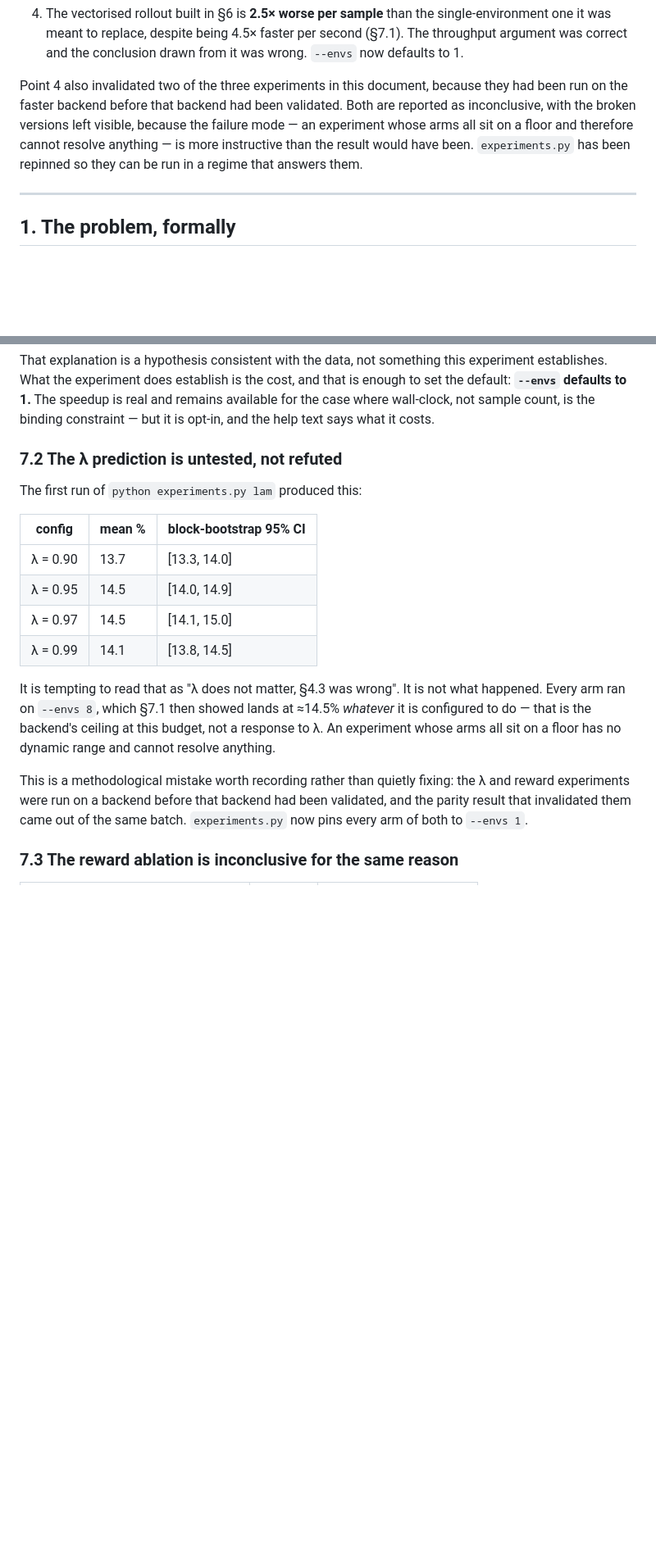
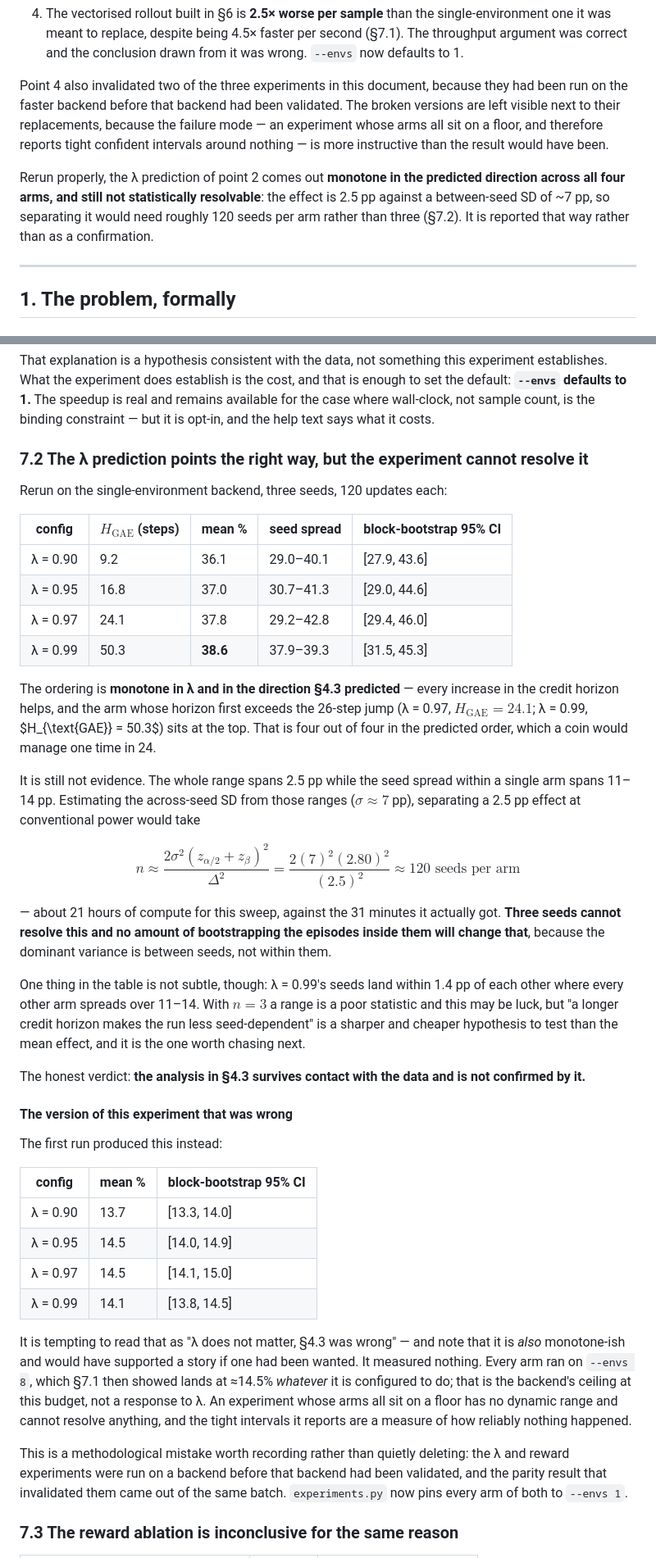
Before and after one commit to HackMan617/game-bot, a Markdown page: docs/mathematical-report.md, 2 parts joined by grey strips. Shown at 82% size. GitHub-like rendering; blank space fills up the shorter version.

Commit message:
Test the GAE-lambda prediction on the backend that actually learns
The first lambda sweep ran on --envs 8, where every arm sits on that backend's
~14% floor, so it measured nothing while reporting tight intervals. Rerun on
--envs 1, three seeds, 120 updates:

  lam 0.90  36.1   seeds 29.0-40.1
  lam 0.95  37.0   seeds 30.7-41.3
  lam 0.97  37.8   seeds 29.2-42.8
  lam 0.99  38.6   seeds 37.9-39.3

Monotone in lambda and in the direction section 4.3 predicts from the 26-step
jump arc — four out of four in the predicted order. It is still not evidence: the
whole range is 2.5 pp against a between-seed SD of ~7 pp, and separating that
would take ~120 seeds per arm (~21 hours) rather than three (~31 minutes). The
report says so rather than claiming a confirmation, and keeps the broken first
version visible next to the rerun.

The one striking detail is dispersion rather than mean: lam 0.99's three seeds
land within 1.4 pp where every other arm spreads over 11-14. With n=3 a range is
a poor statistic, but "a longer credit horizon makes the run less seed-dependent"
is a cheaper hypothesis to test than the mean shift, so it replaces the lambda
question in the open-questions list.

```diff
--- a/docs/mathematical-report.md
+++ b/docs/mathematical-report.md
@@ -26,11 +26,16 @@ And one thing fell out of *testing* them that contradicted the analysis:
 
 Point 4 also invalidated two of the three experiments in this document, because
 they had been run on the faster backend before that backend had been validated.
-Both are reported as inconclusive, with the broken versions left visible, because
-the failure mode — an experiment whose arms all sit on a floor and therefore
-cannot resolve anything — is more instructive than the result would have been.
-`experiments.py` has been repinned so they can be run in a regime that answers
-them.
+The broken versions are left visible next to their replacements, because the
+failure mode — an experiment whose arms all sit on a floor, and therefore reports
+tight confident intervals around nothing — is more instructive than the result
+would have been.
+
+Rerun properly, the λ prediction of point 2 comes out **monotone in the predicted
+direction across all four arms, and still not statistically resolvable**: the
+effect is 2.5 pp against a between-seed SD of ~7 pp, so separating it would need
+roughly 120 seeds per arm rather than three (§7.2). It is reported that way
+rather than as a confirmation.
 
 ---
 
@@ -643,9 +648,48 @@ is enough to set the default: **`--envs` defaults to 1.** The speedup is real an
 remains available for the case where wall-clock, not sample count, is the binding
 constraint — but it is opt-in, and the help text says what it costs.
 
-### 7.2 The λ prediction is untested, not refuted
+### 7.2 The λ prediction points the right way, but the experiment cannot resolve it
 
-The first run of `python experiments.py lam` produced this:
+Rerun on the single-environment backend, three seeds, 120 updates each:
+
+| config | $H_{\text{GAE}}$ (steps) | mean % | seed spread | block-bootstrap 95% CI |
+|---|---|---|---|---|
+| λ = 0.90 | 9.2 | 36.1 | 29.0–40.1 | [27.9, 43.6] |
+| λ = 0.95 | 16.8 | 37.0 | 30.7–41.3 | [29.0, 44.6] |
+| λ = 0.97 | 24.1 | 37.8 | 29.2–42.8 | [29.4, 46.0] |
+| λ = 0.99 | 50.3 | **38.6** | 37.9–39.3 | [31.5, 45.3] |
+
+The ordering is **monotone in λ and in the direction §4.3 predicted** — every
+increase in the credit horizon helps, and the arm whose horizon first exceeds the
+26-step jump (λ = 0.97, $H_{\text{GAE}} = 24.1$; λ = 0.99, $H_{\text{GAE}} =
+50.3$) sits at the top. That is four out of four in the predicted order, which a
+coin would manage one time in 24.
+
+It is still not evidence. The whole range spans 2.5 pp while the seed spread
+within a single arm spans 11–14 pp. Estimating the across-seed SD from those
+ranges ($\sigma \approx 7$ pp), separating a 2.5 pp effect at conventional power
+would take
+
+$$n \approx \frac{2\sigma^2 (z_{\alpha/2} + z_\beta)^2}{\Delta^2}
+= \frac{2 (7)^2 (2.80)^2}{(2.5)^2} \approx 120 \text{ seeds per arm}$$
+
+— about 21 hours of compute for this sweep, against the 31 minutes it actually
+got. **Three seeds cannot resolve this and no amount of bootstrapping the
+episodes inside them will change that**, because the dominant variance is
+between seeds, not within them.
+
+One thing in the table is not subtle, though: λ = 0.99's seeds land within 1.4 pp
+of each other where every other arm spreads over 11–14. With $n = 3$ a range is a
+poor statistic and this may be luck, but "a longer credit horizon makes the run
+less seed-dependent" is a sharper and cheaper hypothesis to test than the mean
+effect, and it is the one worth chasing next.
+
+The honest verdict: **the analysis in §4.3 survives contact with the data and is
+not confirmed by it.**
+
+#### The version of this experiment that was wrong
+
+The first run produced this instead:
 
 | config | mean % | block-bootstrap 95% CI |
 |---|---|---|
@@ -654,14 +698,16 @@ The first run of `python experiments.py lam` produced this:
 | λ = 0.97 | 14.5 | [14.1, 15.0] |
 | λ = 0.99 | 14.1 | [13.8, 14.5] |
 
-It is tempting to read that as "λ does not matter, §4.3 was wrong". It is not
-what happened. Every arm ran on `--envs 8`, which §7.1 then showed lands at
-≈14.5% *whatever* it is configured to do — that is the backend's ceiling at this
-budget, not a response to λ. An experiment whose arms all sit on a floor has no
-dynamic range and cannot resolve anything.
+It is tempting to read that as "λ does not matter, §4.3 was wrong" — and note
+that it is *also* monotone-ish and would have supported a story if one had been
+wanted. It measured nothing. Every arm ran on `--envs 8`, which §7.1 then showed
+lands at ≈14.5% *whatever* it is configured to do; that is the backend's ceiling
+at this budget, not a response to λ. An experiment whose arms all sit on a floor
+has no dynamic range and cannot resolve anything, and the tight intervals it
+reports are a measure of how reliably nothing happened.
 
-This is a methodological mistake worth recording rather than quietly fixing: the
-λ and reward experiments were run on a backend before that backend had been
+This is a methodological mistake worth recording rather than quietly deleting:
+the λ and reward experiments were run on a backend before that backend had been
 validated, and the parity result that invalidated them came out of the same
 batch. `experiments.py` now pins every arm of both to `--envs 1`.
 
```
Also changed, not shown: other parts of docs/mathematical-report.md (+7 -3 lines), README.md (+6 -2 lines).
